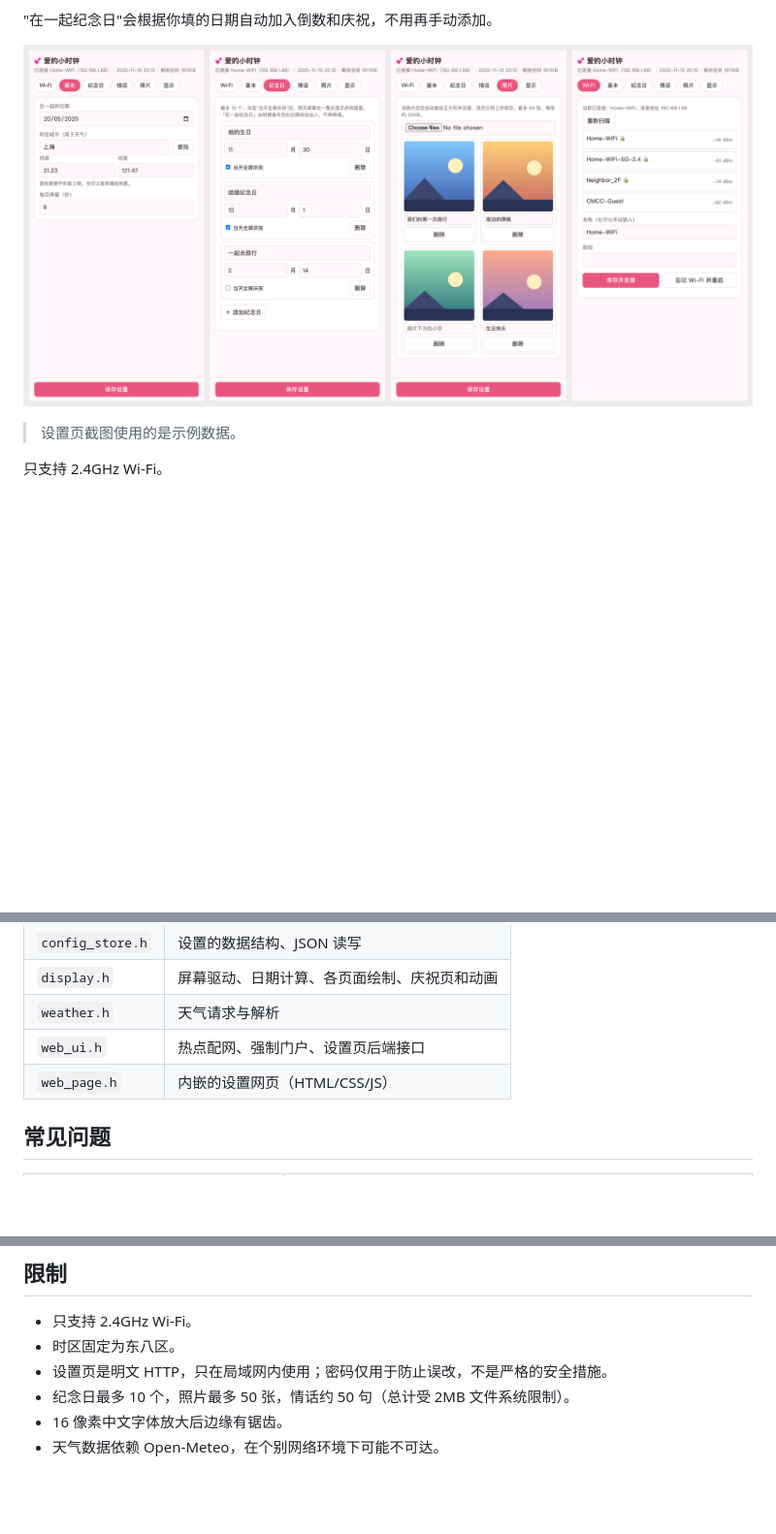
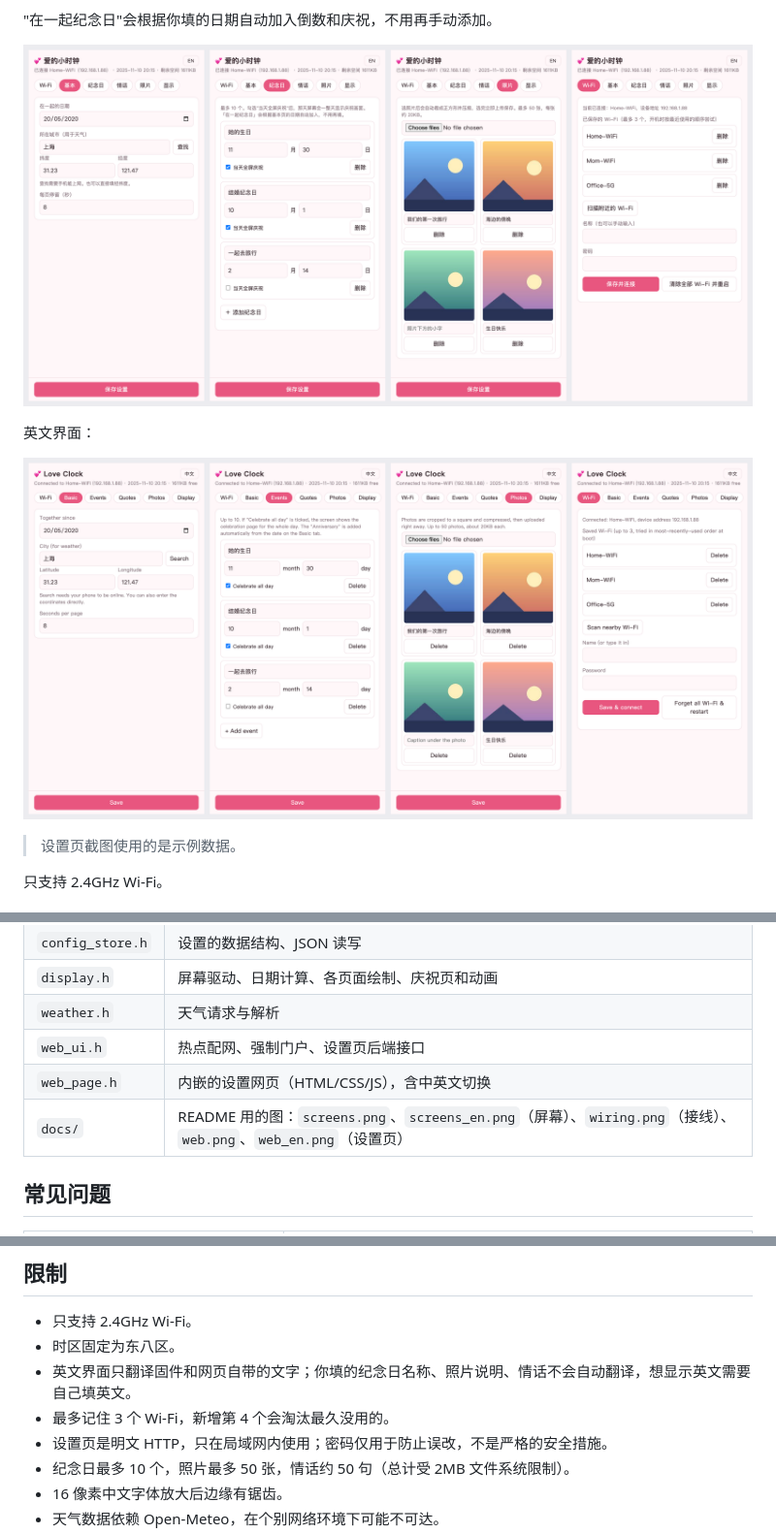
Before and after one commit to Jacob12138xieyuan/nodemcu-love-clock, a Markdown page: README.md, 3 parts joined by grey strips. Shown at 97% size. Drawn GitHub-style; pictures changed too: docs/web.png, docs/web_en.png (added); blank space fills up the shorter version.

Commit message:
README: update screenshots, file table, limits; add English settings page image
Co-Authored-By: Claude Sonnet 5.5 <noreply@anthropic.com>

```diff
--- a/README.md
+++ b/README.md
@@ -168,6 +168,10 @@ Mac 上若看不到串口，需要安装 CH340 驱动（WCH 官网搜 "CH34x Mac
 
 ![设置页：基本、纪念日、照片、Wi-Fi](docs/web.png)
 
+英文界面：
+
+![Settings page in English](docs/web_en.png)
+
 > 设置页截图使用的是示例数据。
 
 只支持 2.4GHz Wi-Fi。
@@ -192,7 +196,8 @@ Mac 上若看不到串口，需要安装 CH340 驱动（WCH 官网搜 "CH34x Mac
 | `display.h` | 屏幕驱动、日期计算、各页面绘制、庆祝页和动画 |
 | `weather.h` | 天气请求与解析 |
 | `web_ui.h` | 热点配网、强制门户、设置页后端接口 |
-| `web_page.h` | 内嵌的设置网页（HTML/CSS/JS） |
+| `web_page.h` | 内嵌的设置网页（HTML/CSS/JS），含中英文切换 |
+| `docs/` | README 用的图：`screens.png`、`screens_en.png`（屏幕）、`wiring.png`（接线）、`web.png`、`web_en.png`（设置页） |
 
 ## 常见问题
 
@@ -218,6 +223,8 @@ Mac 上若看不到串口，需要安装 CH340 驱动（WCH 官网搜 "CH34x Mac
 
 - 只支持 2.4GHz Wi-Fi。
 - 时区固定为东八区。
+- 英文界面只翻译固件和网页自带的文字；你填的纪念日名称、照片说明、情话不会自动翻译，想显示英文需要自己填英文。
+- 最多记住 3 个 Wi-Fi，新增第 4 个会淘汰最久没用的。
 - 设置页是明文 HTTP，只在局域网内使用；密码仅用于防止误改，不是严格的安全措施。
 - 纪念日最多 10 个，照片最多 50 张，情话约 50 句（总计受 2MB 文件系统限制）。
 - 16 像素中文字体放大后边缘有锯齿。
```
